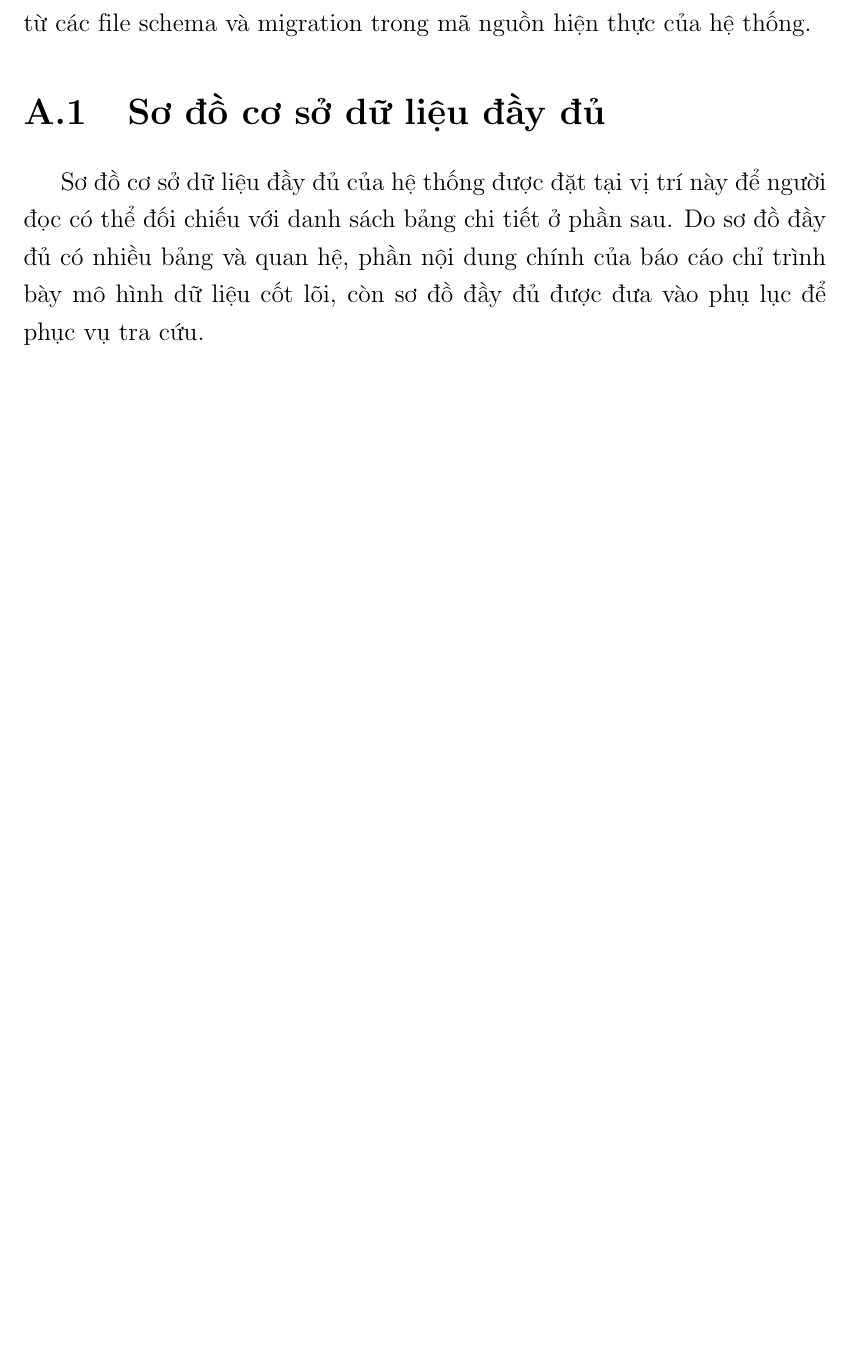
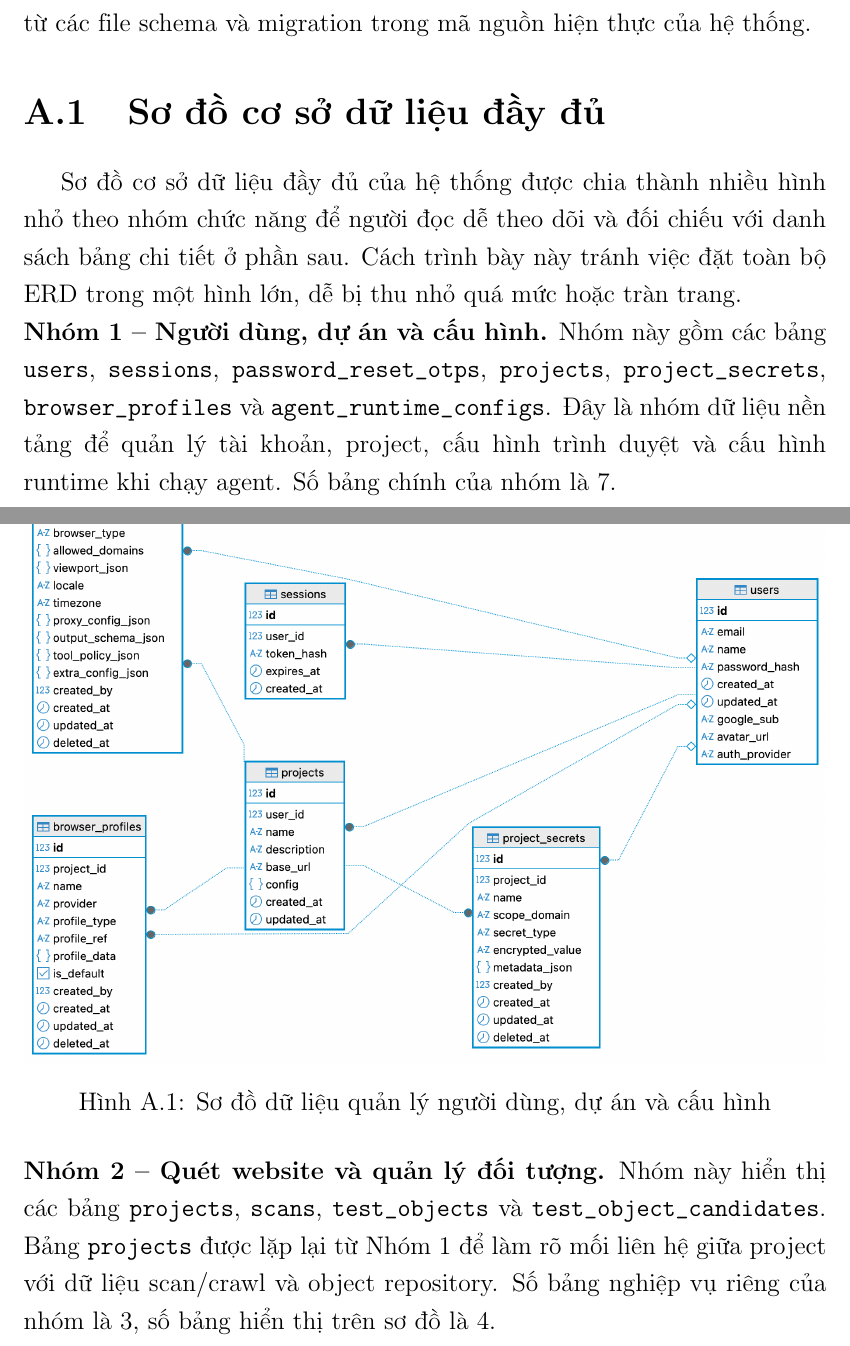
Before and after one commit to NguyenHung1207/thesis-report, a LaTeX thesis (main.tex, which reads Appendix/appendix1.tex): part of page 130 of 137 before the commit and two parts of pages 130 and 131 of 144 after it, the two joined at a grey line, cut so that both start at the same text, the shorter picture padded with empty space. Compiled offline with pdfLaTeX.

Commit message:
update phụ lục

```diff
--- a/Appendix/appendix1.tex
+++ b/Appendix/appendix1.tex
@@ -5,14 +5,41 @@ Phụ lục này tổng hợp các nội dung chi tiết liên quan đến cơ s
 
 \section{Sơ đồ cơ sở dữ liệu đầy đủ}
 
-Sơ đồ cơ sở dữ liệu đầy đủ của hệ thống được đặt tại vị trí này để người đọc có thể đối chiếu với danh sách bảng chi tiết ở phần sau. Do sơ đồ đầy đủ có nhiều bảng và quan hệ, phần nội dung chính của báo cáo chỉ trình bày mô hình dữ liệu cốt lõi, còn sơ đồ đầy đủ được đưa vào phụ lục để phục vụ tra cứu.
+Sơ đồ cơ sở dữ liệu đầy đủ của hệ thống được chia thành nhiều hình nhỏ theo nhóm chức năng để người đọc dễ theo dõi và đối chiếu với danh sách bảng chi tiết ở phần sau. Cách trình bày này tránh việc đặt toàn bộ ERD trong một hình lớn, dễ bị thu nhỏ quá mức hoặc tràn trang.
 
-% Khi có ảnh sơ đồ DB đầy đủ, có thể đặt vào đây, ví dụ:
-% \begin{figure}[H]
-% \centering
-% \makebox[\textwidth][c]{%
-%     \includegraphics[width=1.15\textwidth]{images/appendix/db_full_diagram.png}
-% }
-% \caption{Sơ đồ cơ sở dữ liệu đầy đủ của hệ thống}
-% \label{fig:appendix_db_full_diagram}
-% \end{figure}
+\newcommand{\appendixERDFigure}[3]{%
+\begin{figure}[H]
+    \centering
+    \IfFileExists{#1}{%
+        \includegraphics[
+            width=\textwidth,
+            height=0.78\textheight,
+            keepaspectratio
+        ]{#1}%
+    }{%
+        \fbox{%
+            \parbox[c][0.32\textheight][c]{0.92\textwidth}{%
+                \centering
+                Vị trí đặt hình ERD: \path{#1}
+            }%
+        }%
+    }%
+    \caption{#2}
+    \label{#3}
+\end{figure}
+}
+
+\noindent\textbf{Nhóm 1 -- Người dùng, dự án và cấu hình.}
+Nhóm này gồm các bảng \path{users}, \path{sessions}, \path{password_reset_otps}, \path{projects}, \path{project_secrets}, \path{browser_profiles} và \path{agent_runtime_configs}. Đây là nhóm dữ liệu nền tảng để quản lý tài khoản, project, cấu hình trình duyệt và cấu hình runtime khi chạy agent. Số bảng chính của nhóm là 7.
+
+\appendixERDFigure
+{images/appendix/db_erd_user_project_config.png}
+{Sơ đồ dữ liệu quản lý người dùng, dự án và cấu hình}
+{fig:appendix_db_erd_user_project_config}
+
+\noindent\textbf{Nhóm 2 -- Quét website và quản lý đối tượng.}
+Nhóm này hiển thị các bảng \path{projects}, \path{scans}, \path{test_objects} và \path{test_object_candidates}. Bảng \path{projects} được lặp lại từ Nhóm 1 để làm rõ mối liên hệ giữa project với dữ liệu scan/crawl và object repository. Số bảng nghiệp vụ riêng của nhóm là 3, số bảng hiển thị trên sơ đồ là 4.
+
+\appendixERDFigure
+{images/appendix/db_erd_scan_object_repository.png}
+{Sơ đồ dữ liệu quét website và quản lý đối tượng}
```
Also changed, not shown: Appendix/summary.tex (+5 -9 lines), main.tex (+0 -7 lines), images/appendix/db_erd_collection_sheet_suite.png (added), images/appendix/db_erd_execution_evidence.png (added), images/appendix/db_erd_failure_healing_report.png (added), images/appendix/db_erd_scan_object_repository.png (added), images/appendix/db_erd_testcase_generation.png (added), images/appendix/db_erd_user_project_config.png (added), images/appendix/db_full_diagram.png (added), Appendix/appendix1.tex (35 more changed lines).
